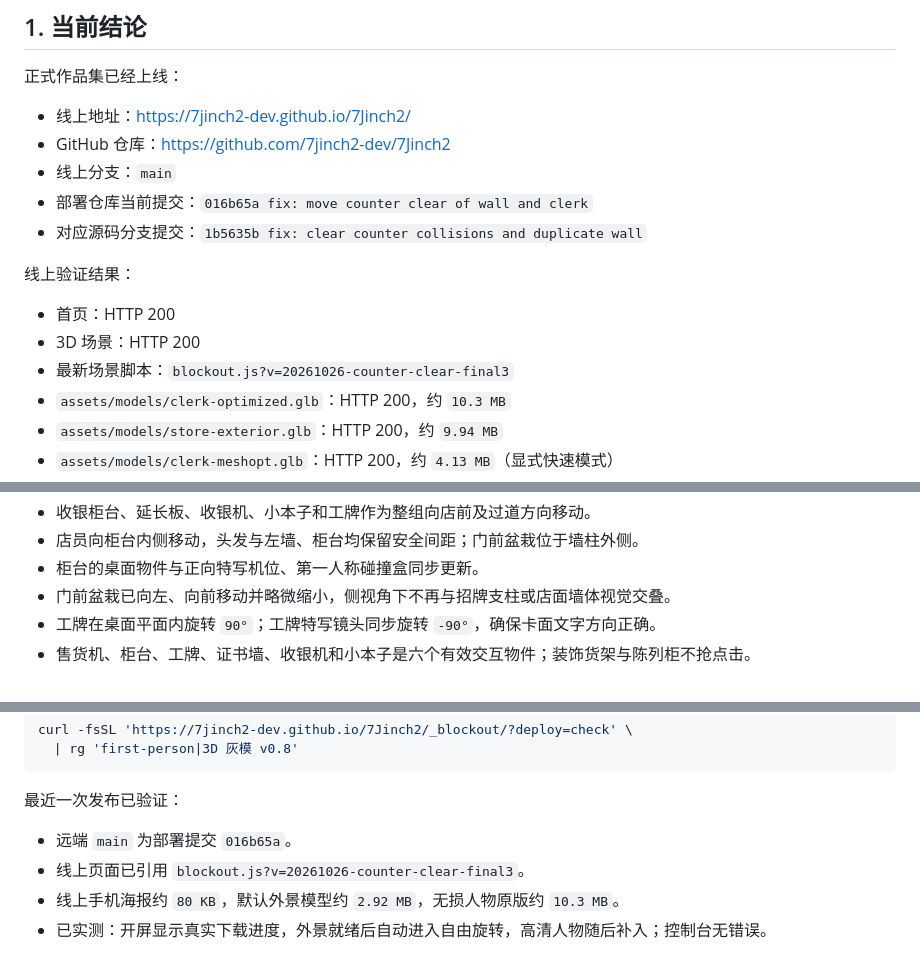
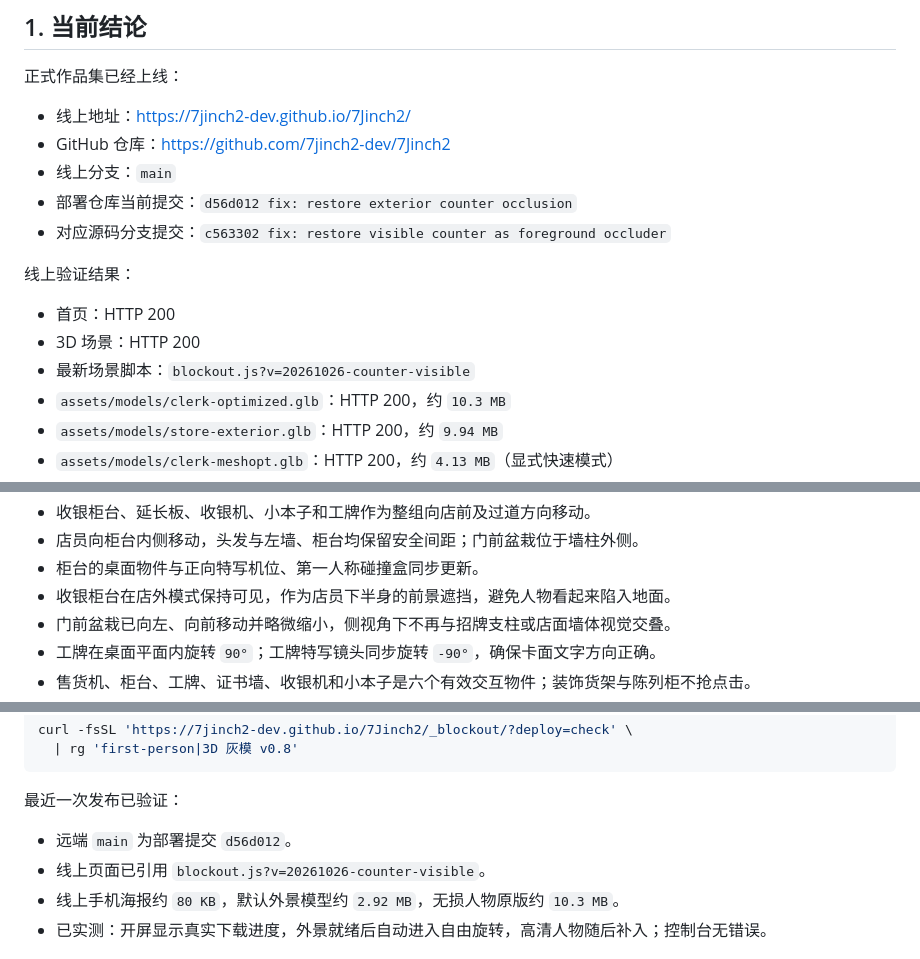
Before and after one commit to 7jinch2-dev/7Jinch2, a Markdown page: docs/HANDOFF.md, 3 parts joined by grey strips. GitHub-like rendering.

Commit message:
docs: record visible counter release

```diff
--- a/docs/HANDOFF.md
+++ b/docs/HANDOFF.md
@@ -10,14 +10,14 @@
 - 线上地址：<https://7jinch2-dev.github.io/7Jinch2/>
 - GitHub 仓库：<https://github.com/7jinch2-dev/7Jinch2>
 - 线上分支：`main`
-- 部署仓库当前提交：`016b65a fix: move counter clear of wall and clerk`
-- 对应源码分支提交：`1b5635b fix: clear counter collisions and duplicate wall`
+- 部署仓库当前提交：`d56d012 fix: restore exterior counter occlusion`
+- 对应源码分支提交：`c563302 fix: restore visible counter as foreground occluder`
 
 线上验证结果：
 
 - 首页：HTTP 200
 - 3D 场景：HTTP 200
-- 最新场景脚本：`blockout.js?v=20261026-counter-clear-final3`
+- 最新场景脚本：`blockout.js?v=20261026-counter-visible`
 - `assets/models/clerk-optimized.glb`：HTTP 200，约 `10.3 MB`
 - `assets/models/store-exterior.glb`：HTTP 200，约 `9.94 MB`
 - `assets/models/clerk-meshopt.glb`：HTTP 200，约 `4.13 MB`（显式快速模式）
@@ -66,6 +66,7 @@
 - 收银柜台、延长板、收银机、小本子和工牌作为整组向店前及过道方向移动。
 - 店员向柜台内侧移动，头发与左墙、柜台均保留安全间距；门前盆栽位于墙柱外侧。
 - 柜台的桌面物件与正向特写机位、第一人称碰撞盒同步更新。
+- 收银柜台在店外模式保持可见，作为店员下半身的前景遮挡，避免人物看起来陷入地面。
 - 门前盆栽已向左、向前移动并略微缩小，侧视角下不再与招牌支柱或店面墙体视觉交叠。
 - 工牌在桌面平面内旋转 `90°`；工牌特写镜头同步旋转 `-90°`，确保卡面文字方向正确。
 - 售货机、柜台、工牌、证书墙、收银机和小本子是六个有效交互物件；装饰货架与陈列柜不抢点击。
@@ -384,8 +385,8 @@ curl -fsSL 'https://7jinch2-dev.github.io/7Jinch2/_blockout/?deploy=check' \
 
 最近一次发布已验证：
 
-- 远端 `main` 为部署提交 `016b65a`。
-- 线上页面已引用 `blockout.js?v=20261026-counter-clear-final3`。
+- 远端 `main` 为部署提交 `d56d012`。
+- 线上页面已引用 `blockout.js?v=20261026-counter-visible`。
 - 线上手机海报约 `80 KB`，默认外景模型约 `2.92 MB`，无损人物原版约 `10.3 MB`。
 - 已实测：开屏显示真实下载进度，外景就绪后自动进入自由旋转，高清人物随后补入；控制台无错误。
 
```
